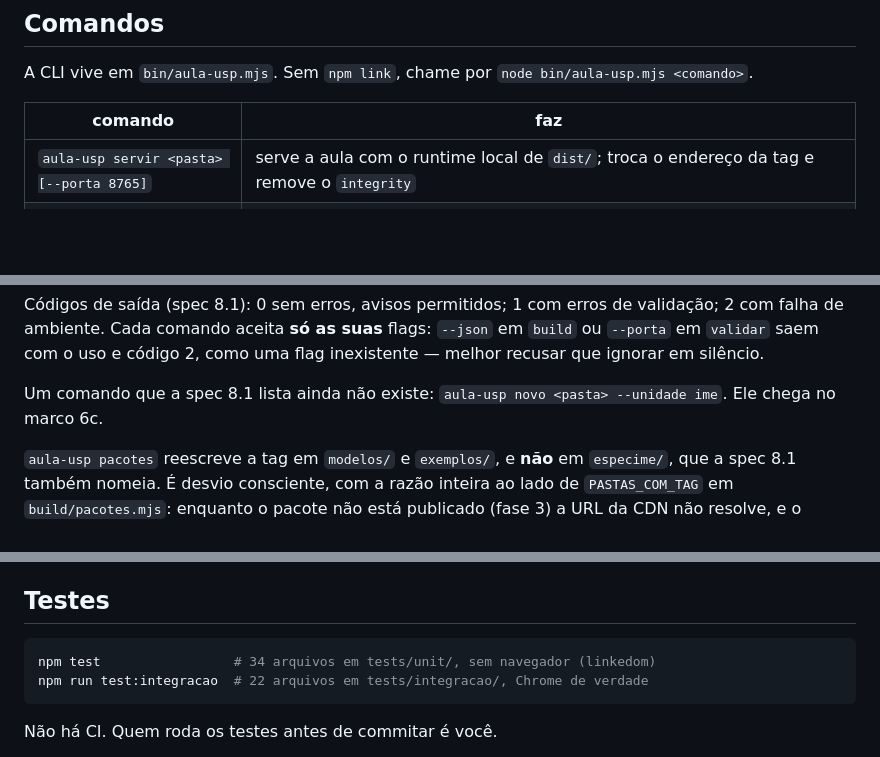
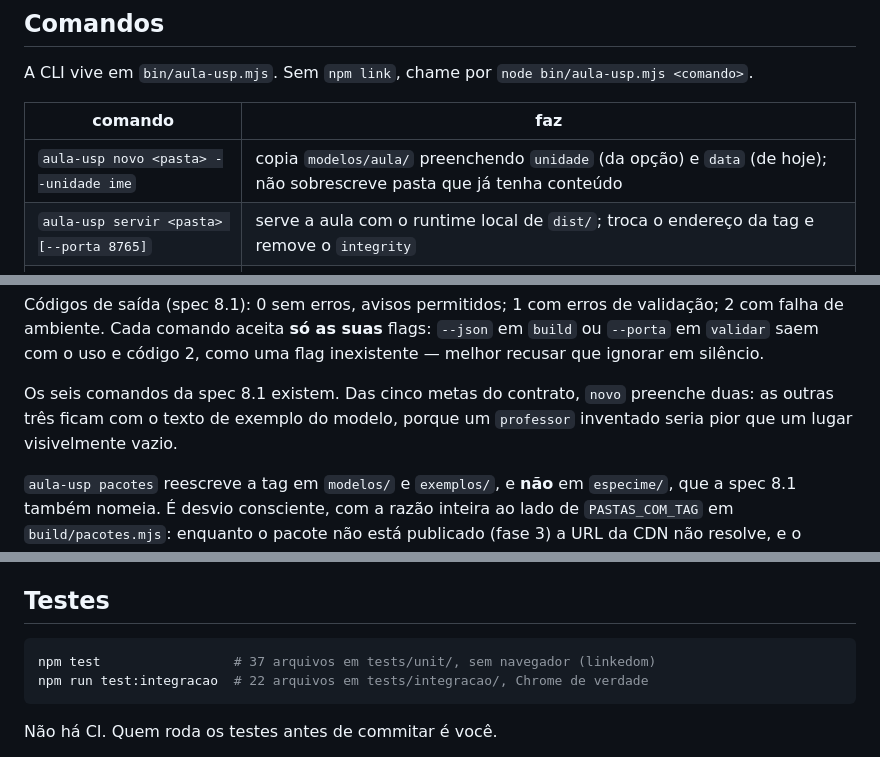
Before and after one commit to renatovicente/lecture-design-system, a Markdown page: AGENTS.md, 3 parts joined by grey strips. GitHub-like rendering; blank space fills up the shorter version.

Commit message:
docs(agents): a linha de `novo` na tabela de comandos
Os seis comandos da spec 8.1 existem, e a frase que dizia que um deles
chegava neste marco saiu. Também: 37 arquivos em tests/unit/, contados
agora — o número anterior era de duas adições atrás.

Co-Authored-By: Claude Opus 5 <noreply@anthropic.com>

````diff
--- a/AGENTS.md
+++ b/AGENTS.md
@@ -14,6 +14,7 @@ A CLI vive em `bin/aula-usp.mjs`. Sem `npm link`, chame por `node bin/aula-usp.m
 
 | comando | faz |
 |---|---|
+| `aula-usp novo <pasta> --unidade ime` | copia `modelos/aula/` preenchendo `unidade` (da opção) e `data` (de hoje); não sobrescreve pasta que já tenha conteúdo |
 | `aula-usp servir <pasta> [--porta 8765]` | serve a aula com o runtime local de `dist/`; troca o endereço da tag e remove o `integrity` |
 | `aula-usp validar <pasta> [--json]` | regras estáticas e de carga e, havendo Chrome, as de composição |
 | `aula-usp build <pasta> [--sem-pdf]` | as sete etapas da spec 3.3; escreve só em `<pasta>/dist/` |
@@ -22,7 +23,7 @@ A CLI vive em `bin/aula-usp.mjs`. Sem `npm link`, chame por `node bin/aula-usp.m
 
 Códigos de saída (spec 8.1): 0 sem erros, avisos permitidos; 1 com erros de validação; 2 com falha de ambiente. Cada comando aceita **só as suas** flags: `--json` em `build` ou `--porta` em `validar` saem com o uso e código 2, como uma flag inexistente — melhor recusar que ignorar em silêncio.
 
-Um comando que a spec 8.1 lista ainda não existe: `aula-usp novo <pasta> --unidade ime`. Ele chega no marco 6c.
+Os seis comandos da spec 8.1 existem. Das cinco metas do contrato, `novo` preenche duas: as outras três ficam com o texto de exemplo do modelo, porque um `professor` inventado seria pior que um lugar visivelmente vazio.
 
 `aula-usp pacotes` reescreve a tag em `modelos/` e `exemplos/`, e **não** em `especime/`, que a spec 8.1 também nomeia. É desvio consciente, com a razão inteira ao lado de `PASTAS_COM_TAG` em `build/pacotes.mjs`: enquanto o pacote não está publicado (fase 3) a URL da CDN não resolve, e o espécime é servido por um segundo servidor que **não** reescreve a tag — é ele que prova o caminho de produção. Medido: com as seis tags do espécime fixadas, 12 testes de integração caem. O espécime não vai dentro de nenhum pacote; o modelo e o exemplo vão.
 
@@ -33,7 +34,7 @@ Node ≥ 20.6, ES modules. `playwright-core` usa o Google Chrome instalado (cana
 ## Testes
 
 ```bash
-npm test                 # 34 arquivos em tests/unit/, sem navegador (linkedom)
+npm test                 # 37 arquivos em tests/unit/, sem navegador (linkedom)
 npm run test:integracao  # 22 arquivos em tests/integracao/, Chrome de verdade
 ```
 
````
